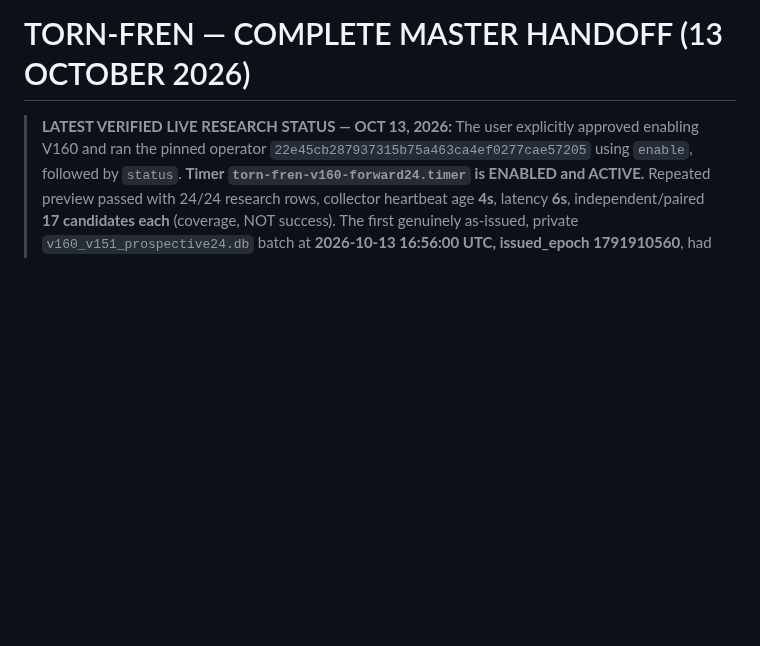
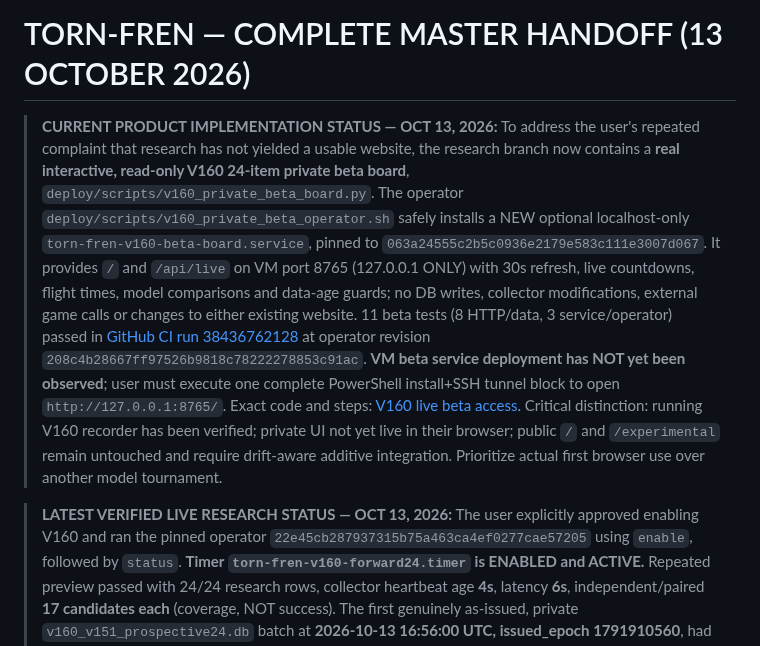
Before and after one commit to fungjkTorn/torn-fren, a Markdown page: docs/WORK_MODE_MASTER_HANDOFF_20261013_LATEST.md, the part around the change. Drawn GitHub-style; blank space fills up the shorter version.

Commit message:
docs: master handoff adds tested private live 24-item beta and browser deployment instructions

```diff
--- a/docs/WORK_MODE_MASTER_HANDOFF_20261013_LATEST.md
+++ b/docs/WORK_MODE_MASTER_HANDOFF_20261013_LATEST.md
@@ -1,4 +1,6 @@
 # TORN-FREN — COMPLETE MASTER HANDOFF (13 OCTOBER 2026)
+> **CURRENT PRODUCT IMPLEMENTATION STATUS — OCT 13, 2026:** To address the user's repeated complaint that research has not yielded a usable website, the research branch now contains a **real interactive, read-only V160 24-item private beta board**, `deploy/scripts/v160_private_beta_board.py`. The operator `deploy/scripts/v160_private_beta_operator.sh` safely installs a NEW optional localhost-only `torn-fren-v160-beta-board.service`, pinned to `063a24555c2b5c0936e2179e583c111e3007d067`. It provides `/` and `/api/live` on VM port 8765 (127.0.0.1 ONLY) with 30s refresh, live countdowns, flight times, model comparisons and data-age guards; no DB writes, collector modifications, external game calls or changes to either existing website. 11 beta tests (8 HTTP/data, 3 service/operator) passed in [GitHub CI run 38436762128](https://github.com/fungjkTorn/torn-fren/actions/runs/38436762128) at operator revision `208c4b28667ff97526b9818c78222278853c91ac`. **VM beta service deployment has NOT yet been observed**; user must execute one complete PowerShell install+SSH tunnel block to open `http://127.0.0.1:8765/`. Exact code and steps: [V160 live beta access](V160_LIVE_BETA_ACCESS_20261013.md). Critical distinction: running V160 recorder has been verified; private UI not yet live in their browser; public `/` and `/experimental` remain untouched and require drift-aware additive integration. Prioritize actual first browser use over another model tournament.
+
 > **LATEST VERIFIED LIVE RESEARCH STATUS — OCT 13, 2026:** The user explicitly approved enabling V160 and ran the pinned operator `22e45cb287937315b75a463ca4ef0277cae57205` using `enable`, followed by `status`. **Timer `torn-fren-v160-forward24.timer` is ENABLED and ACTIVE.** Repeated preview passed with 24/24 research rows, collector heartbeat age **4s**, latency **6s**, independent/paired **17 candidates each** (coverage, NOT success). The first genuinely as-issued, private `v160_v151_prospective24.db` batch at **2026-10-13 16:56:00 UTC, issued_epoch 1791910560**, had **24 of 24 immutable item rows**, captured at **1791910579**, `batch_complete=true`. Next timer occurrence displayed: 17:01 UTC. SQLite file exists at `/var/lib/torn-fren-v38/v160_v151_prospective24.db` (40K, mode 0600). No collector or website modifications reported. **V161 prospective stock-at-arrival accuracy remains NOT measured/verified until mature subsequent arrival observations**; no actual player flights were tracked. V160 is now RUNNING, so older handoff warnings that it is not installed are historical ONLY. Leave it operating, run read-only `status`/`report` later for actual maturity. `docs/v160_smoke_dependency_fix_20261013.md` records the first failed and corrected smoke attempts.
 
 > **OCT 13 VERIFIED VM UPDATE — SUCCESSFUL V160 NO-WRITE SMOKE:** The user reran the corrected pinned operator and received `SMOKE PASS` with exit 0. Exact 24-item roster, `issued_epoch=1791910088`, 5-second capture latency, 27-second global heartbeat age, 15 independent and 15 paired proposals, `sidecar_written=false`, `collector_written=false`. The original missing V110/V38 schema stage dependencies are fixed. **V160 private timer remains NOT installed/enabled, no genuine forward issue has been recorded, and no empirical V161 forward accuracy exists.** The next step is explicit user approval before the isolated five-minute scheduled research recorder may be enabled. See [successful V160 smoke addendum](v160_smoke_dependency_fix_20261013.md).
```
